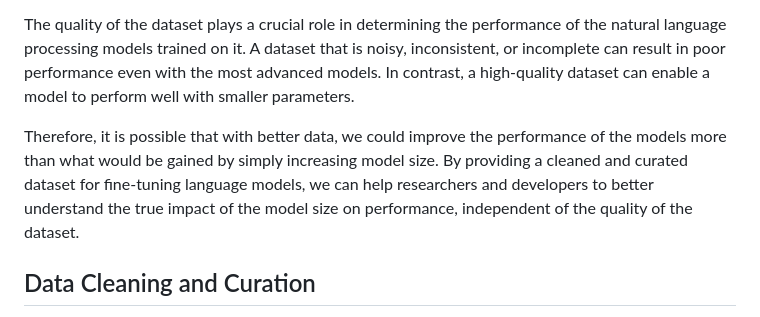
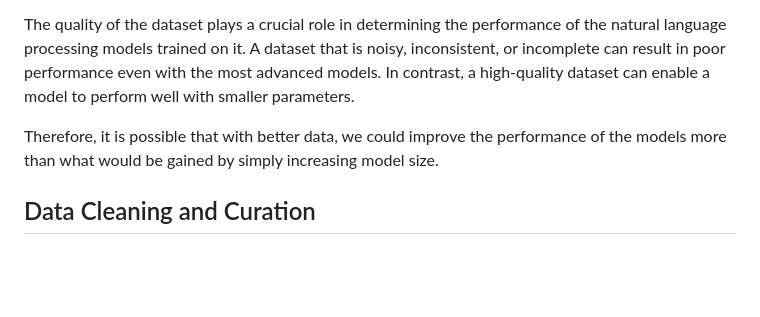
Before and after one commit to gururise/AlpacaDataCleaned, a Markdown page: README.md, the part around the change. GitHub-like rendering; blank space fills up the shorter version.

Commit message:
remove fluff

```diff
--- a/README.md
+++ b/README.md
@@ -7,7 +7,7 @@ One of the theories behind the lack of a significant improvement in performance
 
 The quality of the dataset plays a crucial role in determining the performance of the natural language processing models trained on it. A dataset that is noisy, inconsistent, or incomplete can result in poor performance even with the most advanced models. In contrast, a high-quality dataset can enable a model to perform well with smaller parameters.
 
-Therefore, it is possible that with better data, we could improve the performance of the models more than what would be gained by simply increasing model size. By providing a cleaned and curated dataset for fine-tuning language models, we can help researchers and developers to better understand the true impact of the model size on performance, independent of the quality of the dataset.
+Therefore, it is possible that with better data, we could improve the performance of the models more than what would be gained by simply increasing model size.
 
 ## Data Cleaning and Curation
 The Alpaca LLM is a language model designed to learn and understand code snippets and their associated natural language descriptions. It is trained on a dataset that consists of pairs of code snippets and their corresponding descriptions. The original dataset used to train the Alpaca LLM was found to have many issues that impacted its quality and usefulness for training a machine learning model.
```
